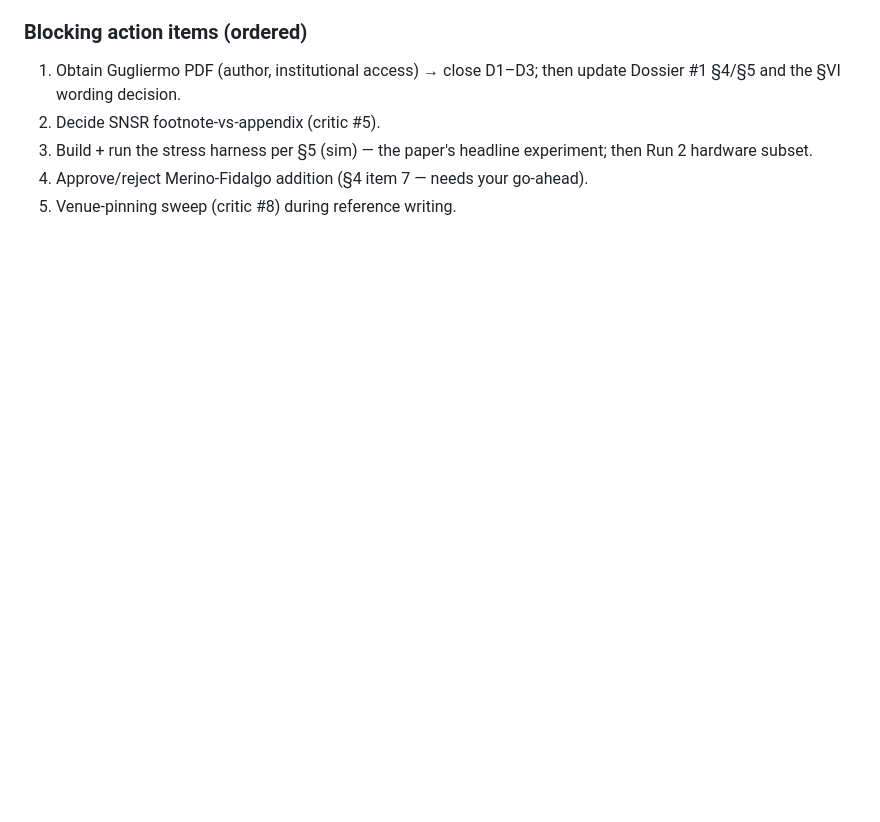
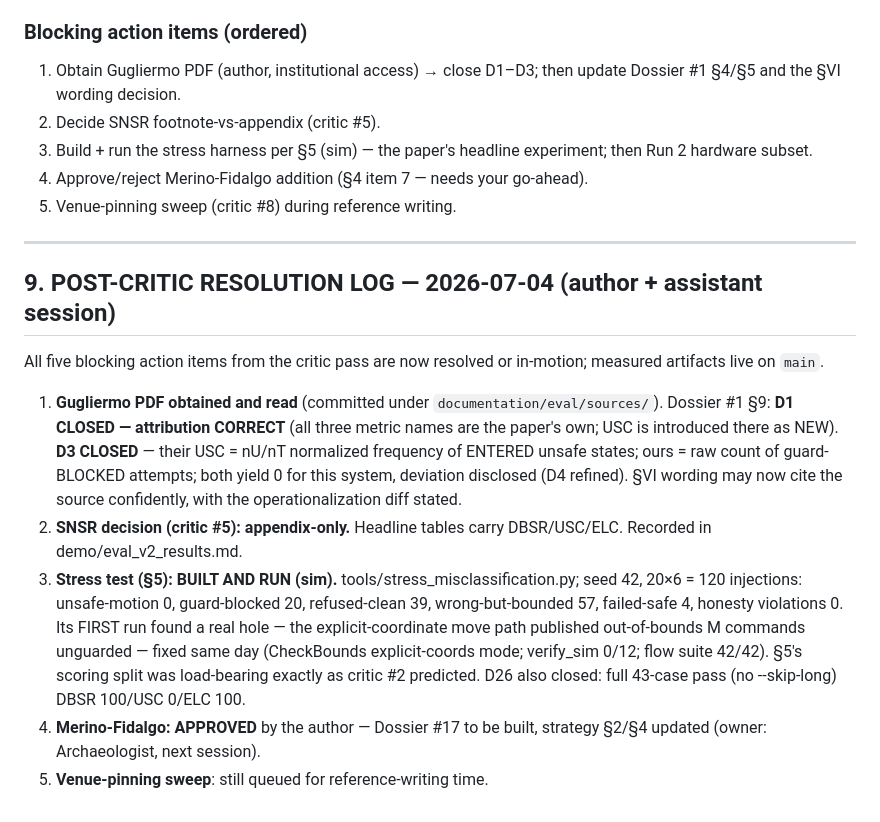
Before and after one commit to rishabh12j/voice-farmbot, a Markdown page: documentation/eval/eval_strategy.md, the part around the change. GitHub-like rendering; blank space fills up the shorter version.

```diff
--- a/documentation/eval/eval_strategy.md
+++ b/documentation/eval/eval_strategy.md
@@ -281,3 +281,31 @@ guards intercepted all M unsafe *attempts*".
    experiment; then Run 2 hardware subset.
 4. Approve/reject Merino-Fidalgo addition (§4 item 7 — needs your go-ahead).
 5. Venue-pinning sweep (critic #8) during reference writing.
+
+---
+
+## 9. POST-CRITIC RESOLUTION LOG — 2026-07-04 (author + assistant session)
+
+All five blocking action items from the critic pass are now resolved or
+in-motion; measured artifacts live on `main`.
+
+1. **Gugliermo PDF obtained and read** (committed under
+   `documentation/eval/sources/`). Dossier #1 §9: **D1 CLOSED — attribution
+   CORRECT** (all three metric names are the paper's own; USC is introduced
+   there as NEW). **D3 CLOSED** — their USC = nU/nT normalized frequency of
+   ENTERED unsafe states; ours = raw count of guard-BLOCKED attempts; both
+   yield 0 for this system, deviation disclosed (D4 refined). §VI wording may
+   now cite the source confidently, with the operationalization diff stated.
+2. **SNSR decision (critic #5): appendix-only.** Headline tables carry
+   DBSR/USC/ELC. Recorded in demo/eval_v2_results.md.
+3. **Stress test (§5): BUILT AND RUN (sim).** tools/stress_misclassification.py;
+   seed 42, 20×6 = 120 injections: unsafe-motion 0, guard-blocked 20,
+   refused-clean 39, wrong-but-bounded 57, failed-safe 4, honesty violations 0.
+   Its FIRST run found a real hole — the explicit-coordinate move path
+   published out-of-bounds M commands unguarded — fixed same day
+   (CheckBounds explicit-coords mode; verify_sim 0/12; flow suite 42/42).
+   §5's scoring split was load-bearing exactly as critic #2 predicted.
+   D26 also closed: full 43-case pass (no --skip-long) DBSR 100/USC 0/ELC 100.
+4. **Merino-Fidalgo: APPROVED** by the author — Dossier #17 to be built,
+   strategy §2/§4 updated (owner: Archaeologist, next session).
+5. **Venue-pinning sweep**: still queued for reference-writing time.
```
Also changed, not shown: documentation/eval/dossier_01_gugliermo_metrics.md (+64 -0 lines).
